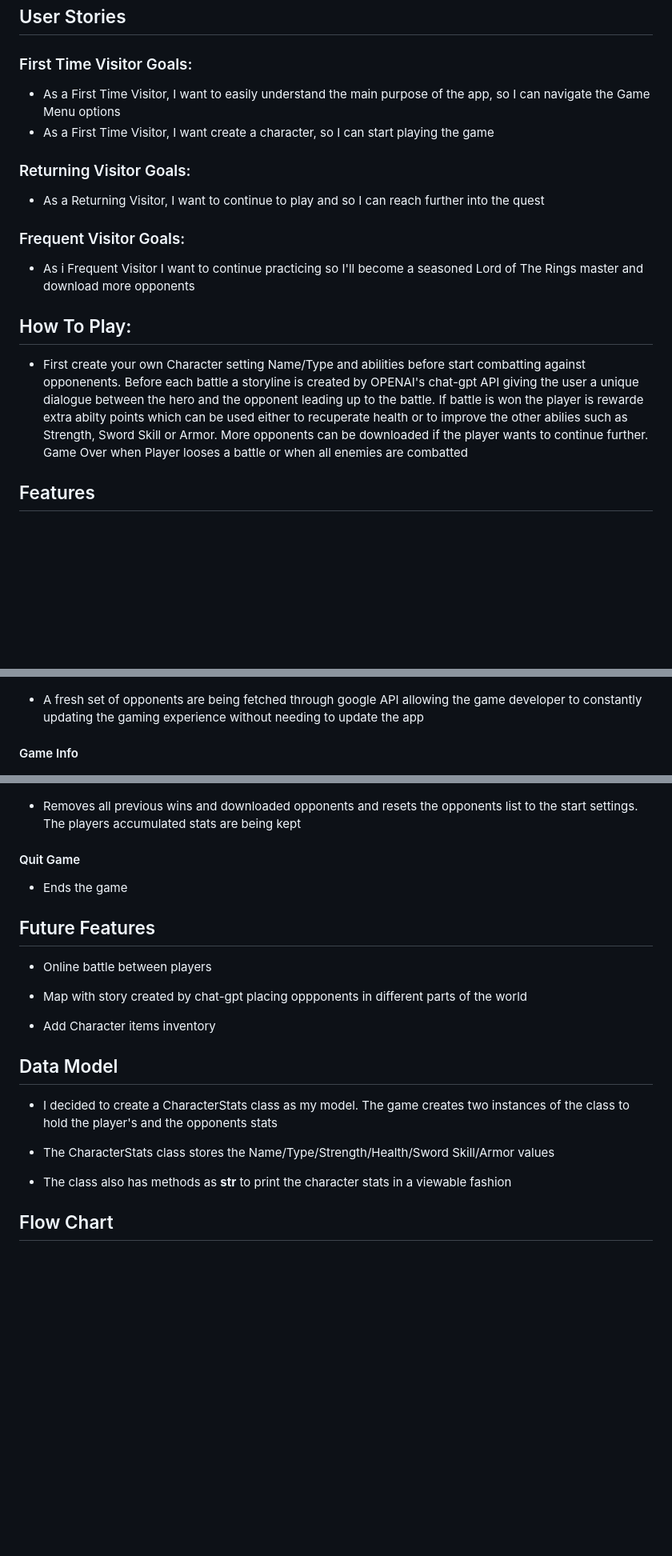
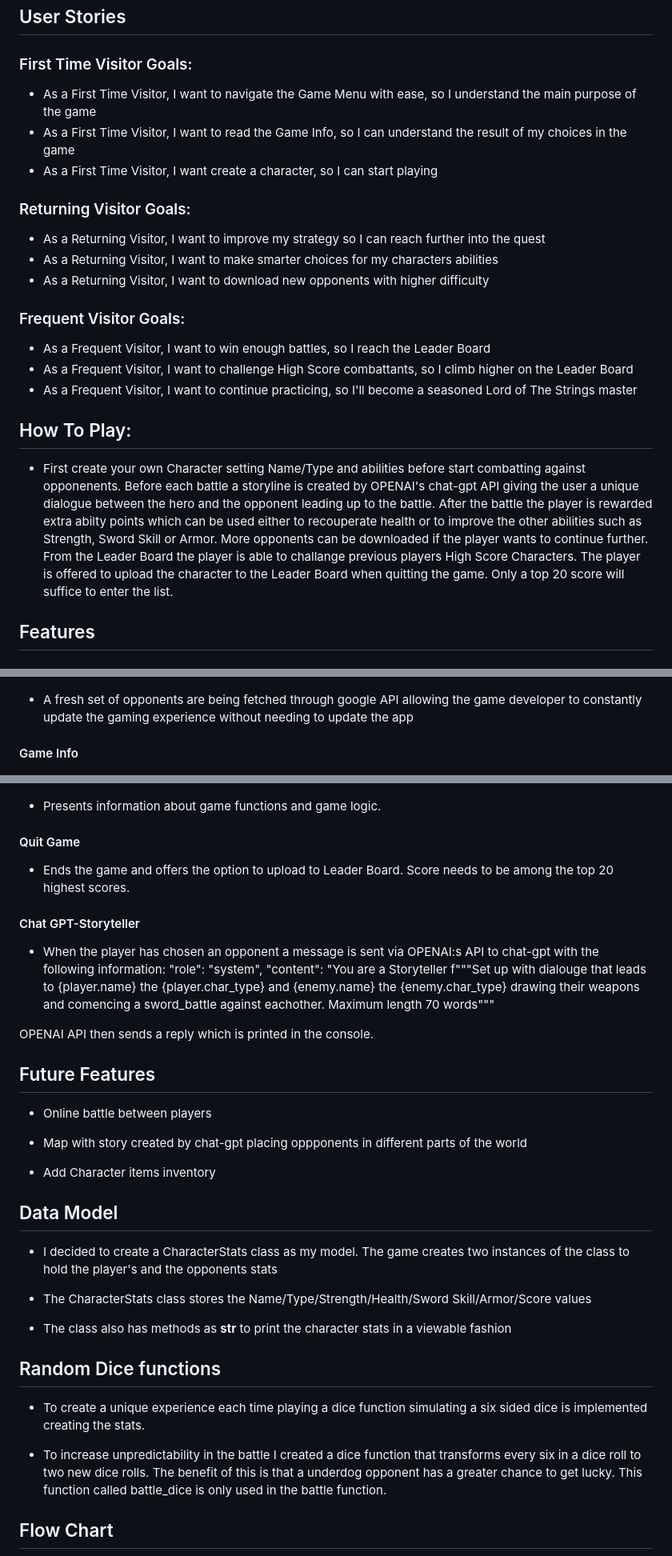
Before and after one commit to JohanPlAr/lord-of-the-strings, a Markdown page: README.md, 3 parts joined by grey strips. Shown at 80% size. Drawn GitHub-style; blank space fills up the shorter version.

Commit message:
Update ReadMe with features and OpenAI section

```diff
--- a/README.md
+++ b/README.md
@@ -15,20 +15,26 @@ The site can be accessed by this [link](https://lord-of-the-strings-1fb32555cef6
 
 ### First Time Visitor Goals:
 
-- As a First Time Visitor, I want to easily understand the main purpose of the app, so I can navigate the Game Menu options
-- As a First Time Visitor, I want create a character, so I can start playing the game
+- As a First Time Visitor, I want to navigate the Game Menu with ease, so I understand the main purpose of the game
+- As a First Time Visitor, I want to read the Game Info, so I can understand the result of my choices in the game
+- As a First Time Visitor, I want create a character, so I can start playing
+
 
 ### Returning Visitor Goals:
 
-- As a Returning Visitor, I want to continue to play and so I can reach further into the quest
+- As a Returning Visitor, I want to improve my strategy so I can reach further into the quest
+- As a Returning Visitor, I want to make smarter choices for my characters abilities
+- As a Returning Visitor, I want to download new opponents with higher difficulty
 
 ### Frequent Visitor Goals:
 
-- As i Frequent Visitor I want to continue practicing so I'll become a seasoned Lord of The Rings master and download more opponents
+- As a Frequent Visitor, I want to win enough battles, so I reach the Leader Board
+- As a Frequent Visitor, I want to challenge High Score combattants, so I climb higher on the Leader Board
+- As a Frequent Visitor, I want to continue practicing, so I'll become a seasoned Lord of The Strings master
 
 ## How To Play:
 
-- First create your own Character setting Name/Type and abilities before start combatting against opponenents. Before each battle a storyline is created by OPENAI's chat-gpt API giving the user a unique dialogue between the hero and the opponent leading up to the battle. If battle is won the player is rewarde extra abilty points which can be used either to recuperate health or to improve the other abilies such as Strength, Sword Skill or Armor. More opponents can be downloaded if the player wants to continue further. Game Over when Player looses a battle or when all enemies are combatted
+- First create your own Character setting Name/Type and abilities before start combatting against opponenents. Before each battle a storyline is created by OPENAI's chat-gpt API giving the user a unique dialogue between the hero and the opponent leading up to the battle. After the battle the player is rewarded extra abilty points which can be used either to recouperate health or to improve the other abilities such as Strength, Sword Skill or Armor. More opponents can be downloaded if the player wants to continue further. From the Leader Board the player is able to challange previous players High Score Characters. The player is offered to upload the character to the Leader Board when quitting the game. Only a top 20 score will suffice to enter the list.
 
 ## Features
 
@@ -70,17 +78,26 @@ The site can be accessed by this [link](https://lord-of-the-strings-1fb32555cef6
 
 ![Download New Opponents](documentation/download-new-opponents.png)
 
-- A fresh set of opponents are being fetched through google API allowing the game developer to constantly updating the gaming experience without needing to update the app
+- A fresh set of opponents are being fetched through google API allowing the game developer to constantly update the gaming experience without needing to update the app
 
 #### Game Info
 
 ![Game Info](documentation/game-info.png)
 
-- Removes all previous wins and downloaded opponents and resets the opponents list to the start settings. The players accumulated stats are being kept
+- Presents information about game functions and game logic.
 
 #### Quit Game
 
-- Ends the game
+- Ends the game and offers the option to upload to Leader Board. Score needs to be among the top 20 highest scores.
+
+#### Chat GPT-Storyteller
+
+- When the player has chosen an opponent a message is sent via OPENAI:s API to chat-gpt with the following information:
+"role": "system", "content": "You are a Storyteller
+ f"""Set up with dialouge that leads to {player.name} the {player.char_type}
+and {enemy.name} the {enemy.char_type} drawing their weapons and comencing a sword_battle against eachother. Maximum length 70 words"""
+
+OPENAI API then sends a reply which is printed in the console.
 
 ## Future Features
 
@@ -90,13 +107,20 @@ The site can be accessed by this [link](https://lord-of-the-strings-1fb32555cef6
 
 - Add Character items inventory
 
+
 ## Data Model
 
 - I decided to create a CharacterStats class as my model. The game creates two instances of the class to hold the player's and the opponents stats
 
-- The CharacterStats class stores the Name/Type/Strength/Health/Sword Skill/Armor values
+- The CharacterStats class stores the Name/Type/Strength/Health/Sword Skill/Armor/Score values
 
 - The class also has methods as **str** to print the character stats in a viewable fashion
+
+## Random Dice functions
+
+- To create a unique experience each time playing a dice function simulating a six sided dice is implemented creating the stats.
+
+- To increase unpredictability in the battle I created a dice function that transforms every six in a dice roll to two new dice rolls. The benefit of this is that a underdog opponent has a greater chance to get lucky. This function called battle_dice is only used in the battle function.
 
 ## Flow Chart
 
```
Also changed, not shown: other parts of README.md (+7 -4 lines).
